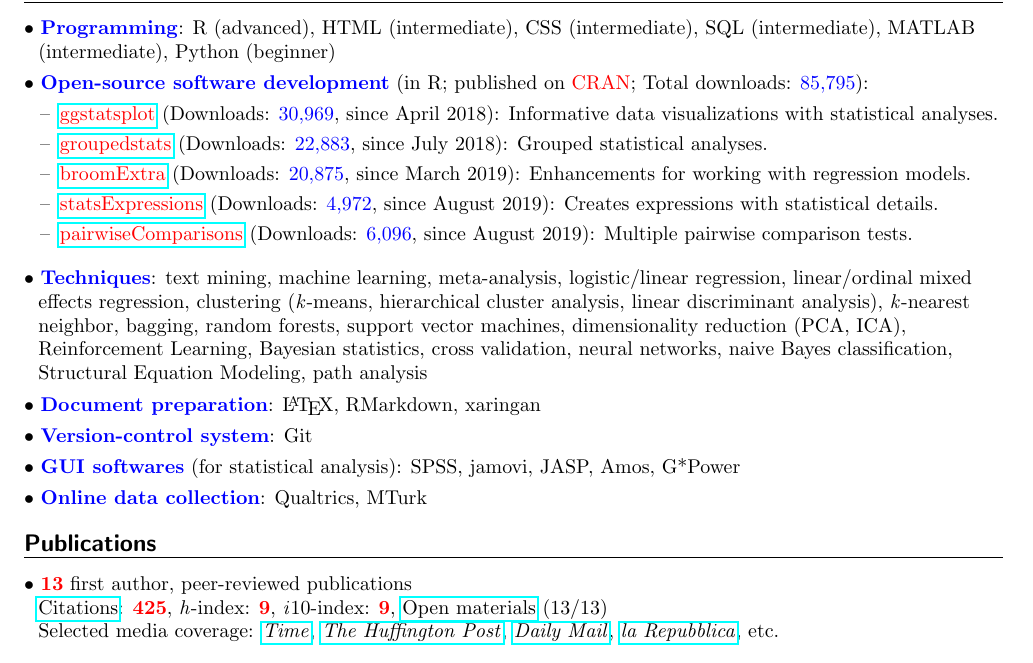
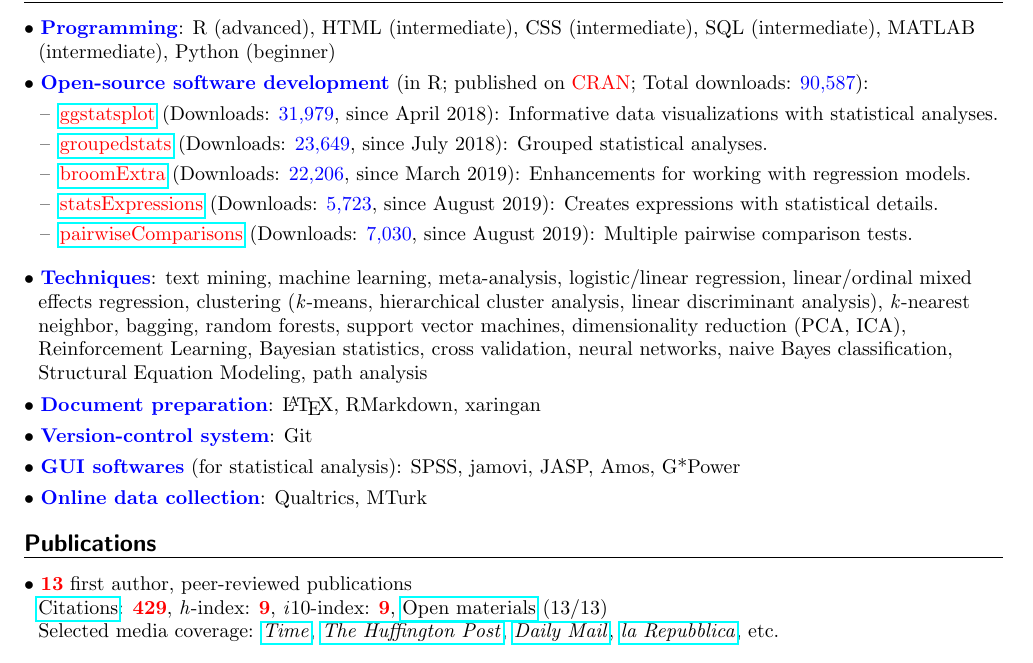
Before and after one commit to IndrajeetPatil/Indra_CV, a LaTeX CV (Indrajeet_Patil_Resume.tex): part of the page, cut so that both start at the same text. Compiled offline with pdfLaTeX.

Commit message:
update 18 nov

```diff
--- a/Indrajeet_Patil_Resume.tex
+++ b/Indrajeet_Patil_Resume.tex
@@ -139,16 +139,16 @@
 	R (advanced), HTML (intermediate), CSS (intermediate), SQL (intermediate), MATLAB \hspace*{0.1in}(intermediate), Python (beginner)\\
 	\miniskip
 
-	$\bullet$ \textcolor{blue}{\textbf{Open-source software development}} (in R; published on \textcolor{red}{CRAN}; Total downloads: \textcolor{blue}{85,795}):
+	$\bullet$ \textcolor{blue}{\textbf{Open-source software development}} (in R; published on \textcolor{red}{CRAN}; Total downloads: \textcolor{blue}{90,587}):
 	 \vspace*{-0.09in}
 
 	\begin{itemize}
 	\itemsep-0.1em
-	\item[--] \href{https://indrajeetpatil.github.io/ggstatsplot/}{\textcolor{red}{ggstatsplot}} (Downloads: \textcolor{blue}{30,969}, since April 2018): Informative data visualizations with statistical analyses.
-	\item[--] \href{https://indrajeetpatil.github.io/groupedstats/}{\textcolor{red}{groupedstats}} (Downloads: \textcolor{blue}{22,883}, since July 2018): Grouped statistical analyses.
-	\item[--] \href{https://indrajeetpatil.github.io/groupedstats/}{\textcolor{red}{broomExtra}} (Downloads: \textcolor{blue}{20,875}, since March 2019): Enhancements for working with regression models.
-	\item[--] \href{https://indrajeetpatil.github.io/statsExpressions/}{\textcolor{red}{statsExpressions}} (Downloads: \textcolor{blue}{4,972}, since August 2019): Creates expressions with statistical details.
-	\item[--] \href{https://indrajeetpatil.github.io/pairwiseComparisons/}{\textcolor{red}{pairwiseComparisons}} (Downloads: \textcolor{blue}{6,096}, since August 2019): Multiple pairwise comparison tests.
+	\item[--] \href{https://indrajeetpatil.github.io/ggstatsplot/}{\textcolor{red}{ggstatsplot}} (Downloads: \textcolor{blue}{31,979}, since April 2018): Informative data visualizations with statistical analyses.
+	\item[--] \href{https://indrajeetpatil.github.io/groupedstats/}{\textcolor{red}{groupedstats}} (Downloads: \textcolor{blue}{23,649}, since July 2018): Grouped statistical analyses.
+	\item[--] \href{https://indrajeetpatil.github.io/groupedstats/}{\textcolor{red}{broomExtra}} (Downloads: \textcolor{blue}{22,206}, since March 2019): Enhancements for working with regression models.
+	\item[--] \href{https://indrajeetpatil.github.io/statsExpressions/}{\textcolor{red}{statsExpressions}} (Downloads: \textcolor{blue}{5,723}, since August 2019): Creates expressions with statistical details.
+	\item[--] \href{https://indrajeetpatil.github.io/pairwiseComparisons/}{\textcolor{red}{pairwiseComparisons}} (Downloads: \textcolor{blue}{7,030}, since August 2019): Multiple pairwise comparison tests.
 	\end{itemize}
 
 	$\bullet$ \textcolor{blue}{\textbf{Techniques}}: text mining, machine learning, meta-analysis, logistic/linear regression, linear/ordinal mixed \hspace*{0.1in}effects regression, clustering (\textit{k}-means, hierarchical cluster analysis, linear discriminant analysis), \textit{k}-nearest \hspace*{0.1in}neighbor, bagging, random forests, support vector machines, dimensionality reduction (PCA, ICA), \hspace*{0.1in}Reinforcement Learning, Bayesian statistics, cross validation, neural networks, naive Bayes classification, \hspace*{0.1in}Structural Equation Modeling, path analysis
@@ -171,7 +171,7 @@
 	\heading{\textbf{Publications}}
 
 	$\bullet$ \textbf{\textcolor{red}{13}} first author, peer-reviewed publications\\
-	\hspace*{0.1in}\href{https://scholar.google.it/citations?user=kSYuYTUAAAAJ&hl=en&oi=ao}{Citations}: \textbf{\textcolor{red}{425}}, \textit{h}-index: \textbf{\textcolor{red}{9}}, \textit{i}10-index: \textbf{\textcolor{red}{9}}, \href{https://osf.io/hk5f3/}{Open materials} (13/13)\\
+	\hspace*{0.1in}\href{https://scholar.google.it/citations?user=kSYuYTUAAAAJ&hl=en&oi=ao}{Citations}: \textbf{\textcolor{red}{429}}, \textit{h}-index: \textbf{\textcolor{red}{9}}, \textit{i}10-index: \textbf{\textcolor{red}{9}}, \href{https://osf.io/hk5f3/}{Open materials} (13/13)\\
 	\hspace*{0.1in}Selected media coverage: \href{http://time.com/3242/driving-over-your-best-friend-its-the-right-thing-to-do/}{\textit{Time}}, \href{http://www.huffingtonpost.com/entry/autism-empathy-brain-research_us_56f92575e4b014d3fe237413}{\textit{The Huffington Post}}, \href{http://www.dailymail.co.uk/sciencetech/article-4308284/Virtual-reality-experiment-puts-altruism-test.html}{\textit{Daily Mail}}, \href{http://www.repubblica.it/scienze/2017/04/11/news/area_cervello_perdono-162669836/?rss}{\textit{la Repubblica}}, etc.\\
 
 	\heading{\textbf{Education}}
```
Also changed, not shown: Indrajeet_Patil_CV.tex (+7 -7 lines), Indrajeet_Patil_CV.pdf, Indrajeet_Patil_Resume.pdf, 6 other files.
